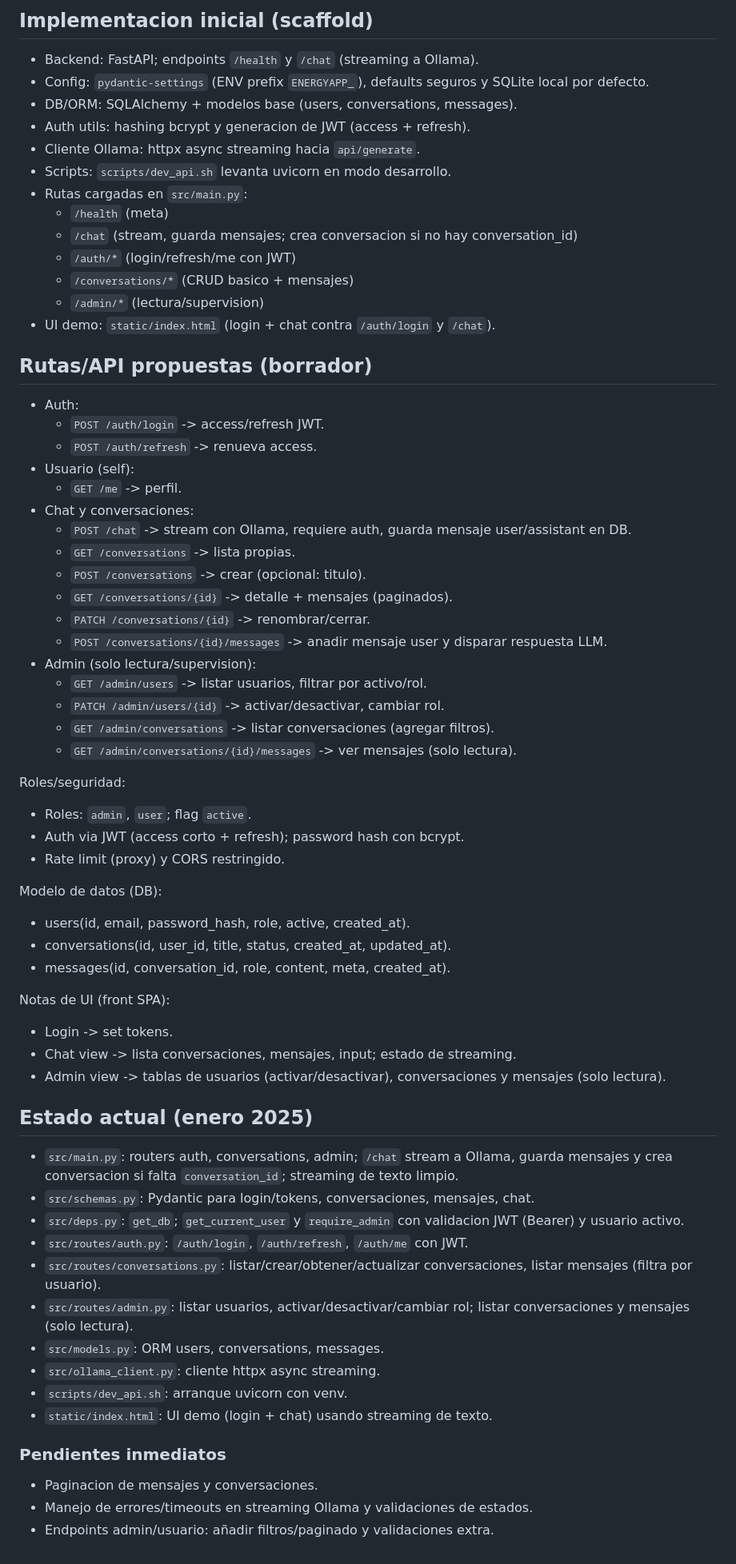
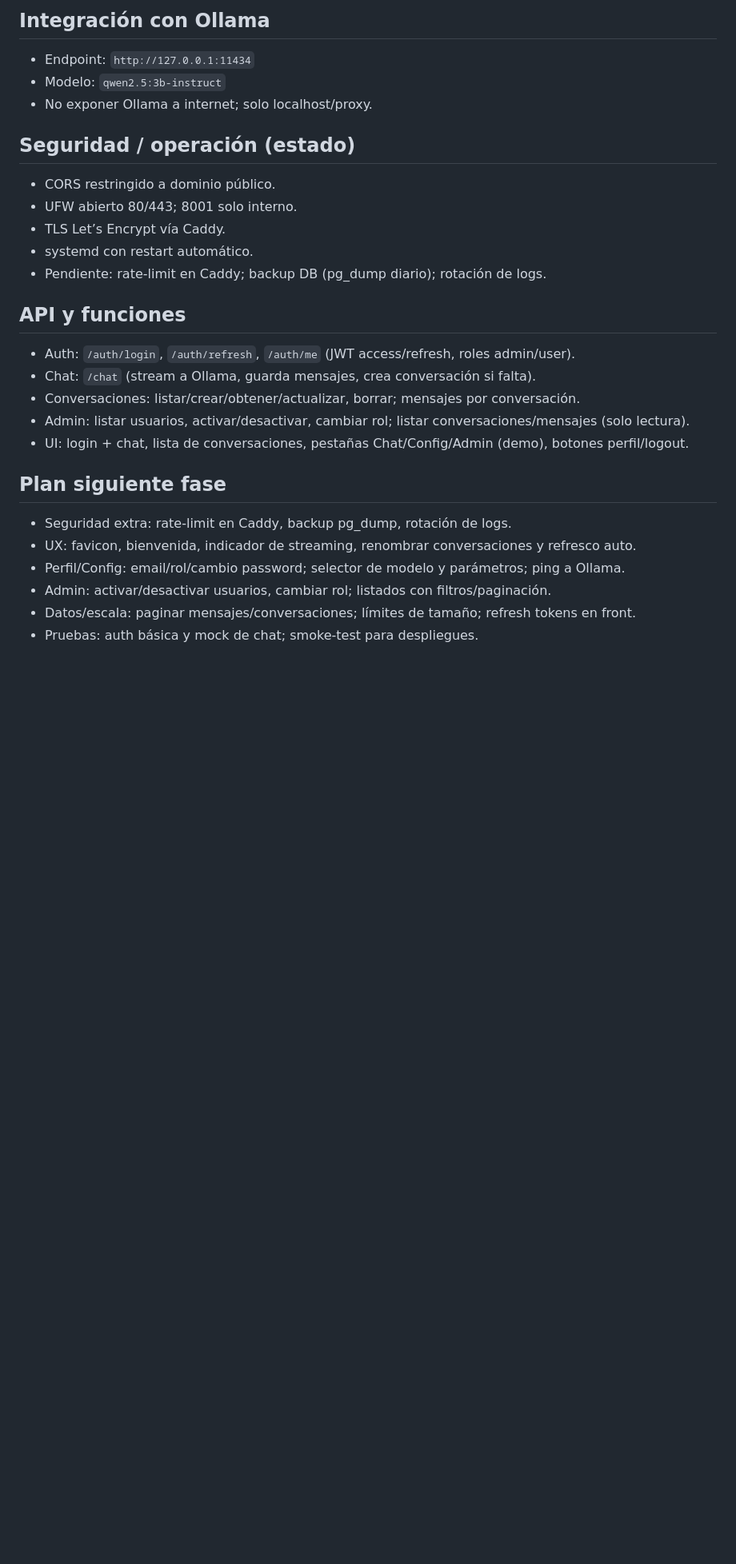
Before and after one commit to c0hete/energyapp-llm-platform, a Markdown page: docs/arquitectura.md, the part around the change printed below. Shown: that part at 80% size. Rendered like a GitHub page; blank space fills up the shorter version.

```diff
--- a/docs/arquitectura.md
+++ b/docs/arquitectura.md
@@ -58,66 +58,27 @@ logging:
 
-## Implementacion inicial (scaffold)
-- Backend: FastAPI; endpoints `/health` y `/chat` (streaming a Ollama).
-- Config: `pydantic-settings` (ENV prefix `ENERGYAPP_`), defaults seguros y SQLite local por defecto.
-- DB/ORM: SQLAlchemy + modelos base (users, conversations, messages).
-- Auth utils: hashing bcrypt y generacion de JWT (access + refresh).
-- Cliente Ollama: httpx async streaming hacia `api/generate`.
-- Scripts: `scripts/dev_api.sh` levanta uvicorn en modo desarrollo.
-- Rutas cargadas en `src/main.py`:
-  - `/health` (meta)
-  - `/chat` (stream, guarda mensajes; crea conversacion si no hay conversation_id)
-  - `/auth/*` (login/refresh/me con JWT)
-  - `/conversations/*` (CRUD basico + mensajes)
-  - `/admin/*` (lectura/supervision)
-- UI demo: `static/index.html` (login + chat contra `/auth/login` y `/chat`).
+## Integración con Ollama
+- Endpoint: `http://127.0.0.1:11434`
+- Modelo: `qwen2.5:3b-instruct`
+- No exponer Ollama a internet; solo localhost/proxy.
 
-## Rutas/API propuestas (borrador)
-- Auth:
-  - `POST /auth/login` -> access/refresh JWT.
-  - `POST /auth/refresh` -> renueva access.
-- Usuario (self):
-  - `GET /me` -> perfil.
-- Chat y conversaciones:
-  - `POST /chat` -> stream con Ollama, requiere auth, guarda mensaje user/assistant en DB.
-  - `GET /conversations` -> lista propias.
-  - `POST /conversations` -> crear (opcional: titulo).
-  - `GET /conversations/{id}` -> detalle + mensajes (paginados).
-  - `PATCH /conversations/{id}` -> renombrar/cerrar.
-  - `POST /conversations/{id}/messages` -> anadir mensaje user y disparar respuesta LLM.
-- Admin (solo lectura/supervision):
-  - `GET /admin/users` -> listar usuarios, filtrar por activo/rol.
-  - `PATCH /admin/users/{id}` -> activar/desactivar, cambiar rol.
-  - `GET /admin/conversations` -> listar conversaciones (agregar filtros).
-  - `GET /admin/conversations/{id}/messages` -> ver mensajes (solo lectura).
+## Seguridad / operación (estado)
+- CORS restringido a dominio público.
+- UFW abierto 80/443; 8001 solo interno.
+- TLS Let’s Encrypt vía Caddy.
+- systemd con restart automático.
+- Pendiente: rate-limit en Caddy; backup DB (pg_dump diario); rotación de logs.
 
-Roles/seguridad:
-- Roles: `admin`, `user`; flag `active`.
-- Auth via JWT (access corto + refresh); password hash con bcrypt.
-- Rate limit (proxy) y CORS restringido.
+## API y funciones
+- Auth: `/auth/login`, `/auth/refresh`, `/auth/me` (JWT access/refresh, roles admin/user).
+- Chat: `/chat` (stream a Ollama, guarda mensajes, crea conversación si falta).
+- Conversaciones: listar/crear/obtener/actualizar, borrar; mensajes por conversación.
+- Admin: listar usuarios, activar/desactivar, cambiar rol; listar conversaciones/mensajes (solo lectura).
+- UI: login + chat, lista de conversaciones, pestañas Chat/Config/Admin (demo), botones perfil/logout.
 
-Modelo de datos (DB):
-- users(id, email, password_hash, role, active, created_at).
-- conversations(id, user_id, title, status, created_at, updated_at).
-- messages(id, conversation_id, role, content, meta, created_at).
-
-Notas de UI (front SPA):
-- Login -> set tokens.
-- Chat view -> lista conversaciones, mensajes, input; estado de streaming.
-- Admin view -> tablas de usuarios (activar/desactivar), conversaciones y mensajes (solo lectura).
-
-## Estado actual (enero 2025)
-- `src/main.py`: routers auth, conversations, admin; `/chat` stream a Ollama, guarda mensajes y crea conversacion si falta `conversation_id`; streaming de texto limpio.
-- `src/schemas.py`: Pydantic para login/tokens, conversaciones, mensajes, chat.
-- `src/deps.py`: `get_db`; `get_current_user` y `require_admin` con validacion JWT (Bearer) y usuario activo.
-- `src/routes/auth.py`: `/auth/login`, `/auth/refresh`, `/auth/me` con JWT.
-- `src/routes/conversations.py`: listar/crear/obtener/actualizar conversaciones, listar mensajes (filtra por usuario).
-- `src/routes/admin.py`: listar usuarios, activar/desactivar/cambiar rol; listar conversaciones y mensajes (solo lectura).
-- `src/models.py`: ORM users, conversations, messages.
-- `src/ollama_client.py`: cliente httpx async streaming.
-- `scripts/dev_api.sh`: arranque uvicorn con venv.
-- `static/index.html`: UI demo (login + chat) usando streaming de texto.
-
-### Pendientes inmediatos
-- Paginacion de mensajes y conversaciones.
-- Manejo de errores/timeouts en streaming Ollama y validaciones de estados.
-- Endpoints admin/usuario: añadir filtros/paginado y validaciones extra.
+## Plan siguiente fase
+- Seguridad extra: rate-limit en Caddy, backup pg_dump, rotación de logs.
+- UX: favicon, bienvenida, indicador de streaming, renombrar conversaciones y refresco auto.
+- Perfil/Config: email/rol/cambio password; selector de modelo y parámetros; ping a Ollama.
+- Admin: activar/desactivar usuarios, cambiar rol; listados con filtros/paginación.
+- Datos/escala: paginar mensajes/conversaciones; límites de tamaño; refresh tokens en front.
+- Pruebas: auth básica y mock de chat; smoke-test para despliegues.
```
Also changed, not shown: other parts of docs/arquitectura.md (+48 -48 lines).
